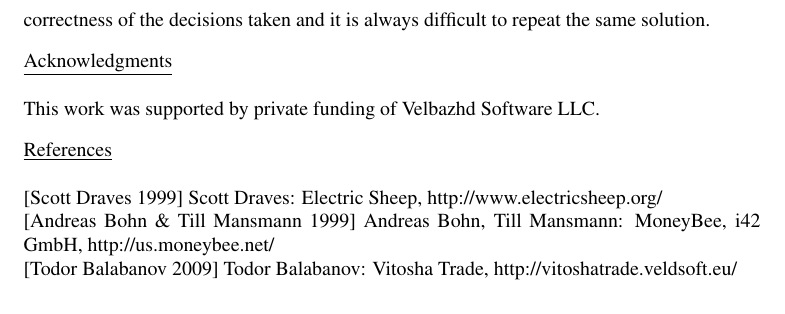
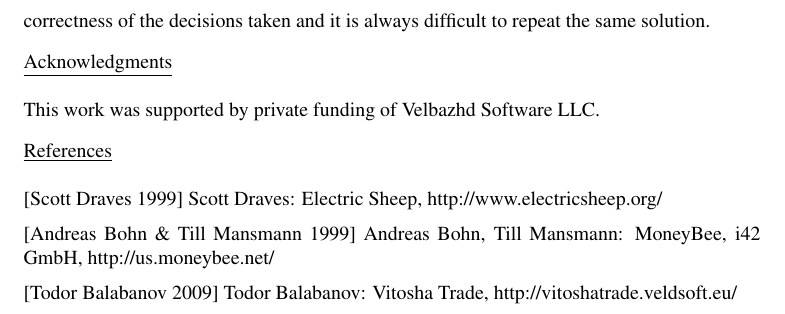
Before and after one commit to TodorBalabanov/NSFDEA20-Numerical-Solution-of-Fractional-Differential-Equations-and-Applications-2020, a LaTeX document (Server-Side-Vote-Clustering-in-Human-Computer-Distributed-Computing/abstract.tex): part of page 3 of 3, cut so that both start at the same text. Compiled offline with pdfLaTeX.

Commit message:
Vertical spaces were added.

```diff
--- a/Server-Side-Vote-Clustering-in-Human-Computer-Distributed-Computing/abstract.tex
+++ b/Server-Side-Vote-Clustering-in-Human-Computer-Distributed-Computing/abstract.tex
@@ -52,9 +52,12 @@
 \underline{References} \\
 
 [Scott Draves 1999] Scott Draves: Electric Sheep, http://www.electricsheep.org/
+\vspace*{2mm}
 
 [Andreas Bohn \& Till Mansmann 1999] Andreas Bohn, Till Mansmann: MoneyBee, i42 GmbH, http://us.moneybee.net/
+\vspace*{2mm}
 
 [Todor Balabanov 2009] Todor Balabanov: Vitosha Trade, http://vitoshatrade.veldsoft.eu/
+\vspace*{2mm}
 
 \end{document}
```
